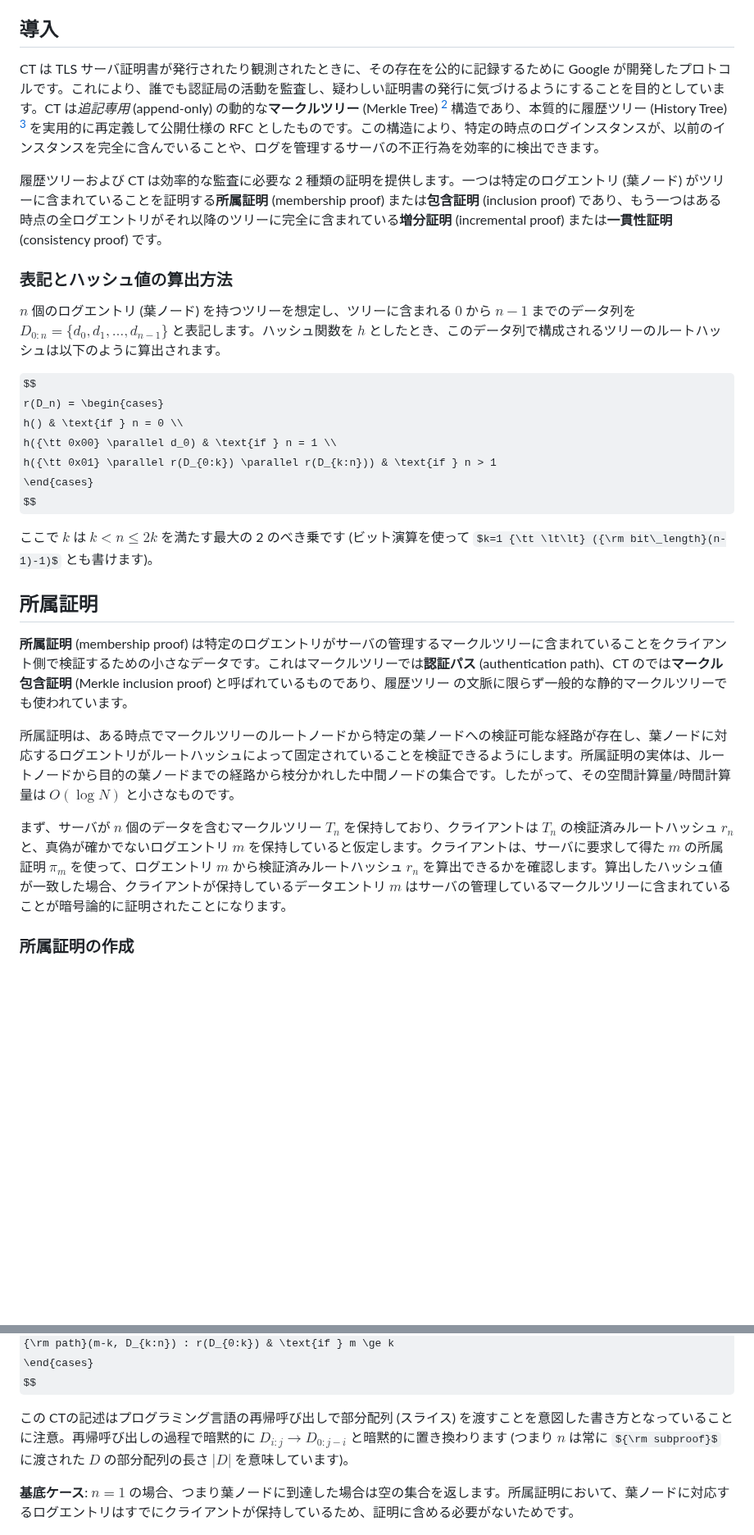
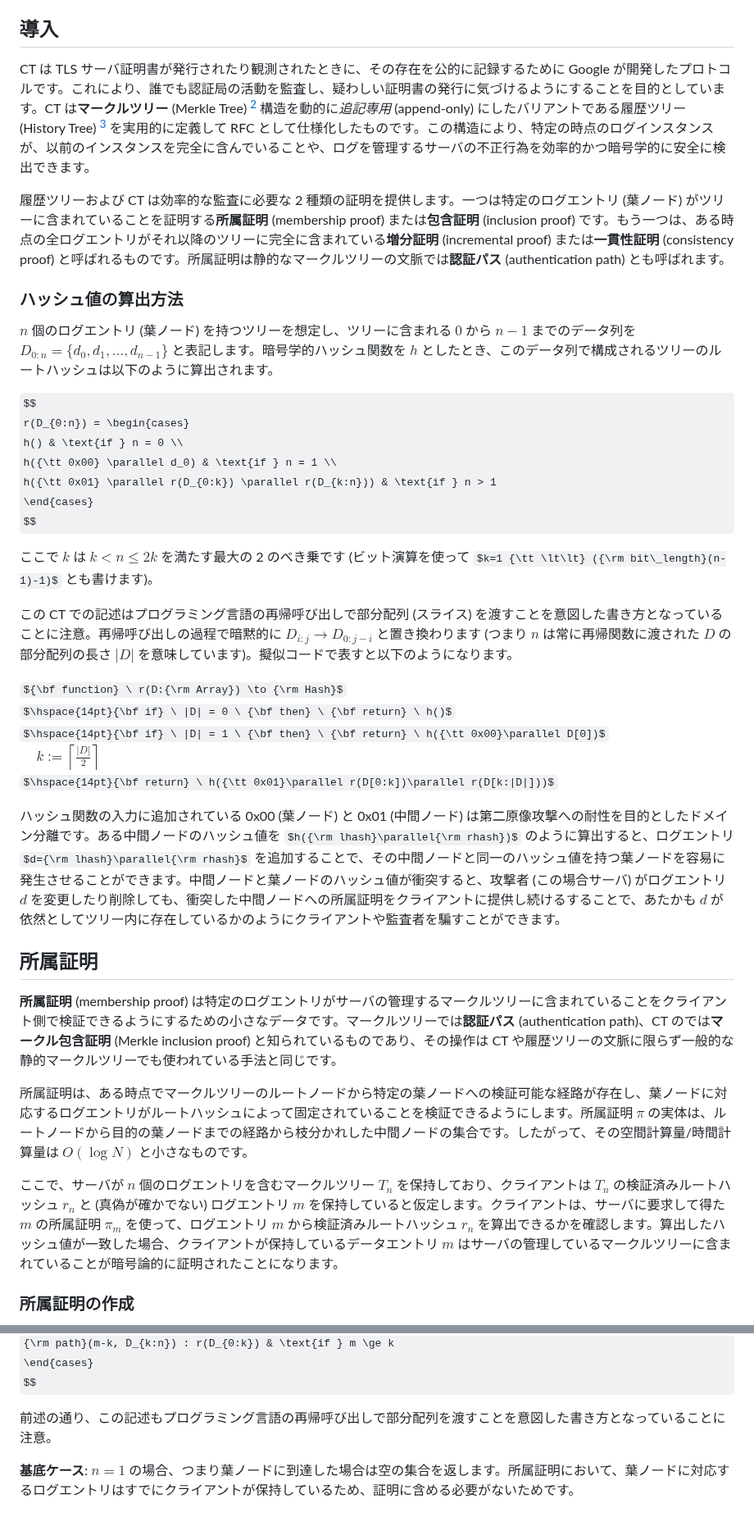
Before and after one commit to torao/zenn, a Markdown page: articles/20251010-rfc9162-certificate-transparency-version2.md, 2 parts joined by grey strips. Shown at 82% size. Drawn GitHub-style; some formulas as TeX source; blank space fills up the shorter version.

Commit message:
CT追記

```diff
--- a/articles/20251010-rfc9162-certificate-transparency-version2.md
+++ b/articles/20251010-rfc9162-certificate-transparency-version2.md
@@ -11,16 +11,16 @@ published_at: 2025-10-10 03:41
 
 ## 導入
 
-CT は TLS サーバ証明書が発行されたり観測されたときに、その存在を公的に記録するために Google が開発したプロトコルです。これにより、誰でも認証局の活動を監査し、疑わしい証明書の発行に気づけるようにすることを目的としています。CT は*追記専用* (append-only) の動的な**マークルツリー** (Merkle Tree) [^1] 構造であり、本質的に履歴ツリー (History Tree) [^2] を実用的に再定義して公開仕様の RFC としたものです。この構造により、特定の時点のログインスタンスが、以前のインスタンスを完全に含んでいることや、ログを管理するサーバの不正行為を効率的に検出できます。
+CT は TLS サーバ証明書が発行されたり観測されたときに、その存在を公的に記録するために Google が開発したプロトコルです。これにより、誰でも認証局の活動を監査し、疑わしい証明書の発行に気づけるようにすることを目的としています。CT は**マークルツリー** (Merkle Tree) [^1] 構造を動的に*追記専用* (append-only) にしたバリアントである履歴ツリー (History Tree) [^2] を実用的に定義して RFC として仕様化したものです。この構造により、特定の時点のログインスタンスが、以前のインスタンスを完全に含んでいることや、ログを管理するサーバの不正行為を効率的かつ暗号学的に安全に検出できます。
 
-履歴ツリーおよび CT は効率的な監査に必要な 2 種類の証明を提供します。一つは特定のログエントリ (葉ノード) がツリーに含まれていることを証明する**所属証明** (membership proof) または**包含証明** (inclusion proof) であり、もう一つはある時点の全ログエントリがそれ以降のツリーに完全に含まれている**増分証明** (incremental proof) または**一貫性証明** (consistency proof) です。
+履歴ツリーおよび CT は効率的な監査に必要な 2 種類の証明を提供します。一つは特定のログエントリ (葉ノード) がツリーに含まれていることを証明する**所属証明** (membership proof) または**包含証明** (inclusion proof) です。もう一つは、ある時点の全ログエントリがそれ以降のツリーに完全に含まれている**増分証明** (incremental proof) または**一貫性証明** (consistency proof) と呼ばれるものです。所属証明は静的なマークルツリーの文脈では**認証パス** (authentication path) とも呼ばれます。
 
-### 表記とハッシュ値の算出方法
+### ハッシュ値の算出方法
 
-$n$ 個のログエントリ (葉ノード) を持つツリーを想定し、ツリーに含まれる $0$ から $n-1$ までのデータ列を $D_{0:n}=\{d_0,d_1,\ldots,d_{n-1}\}$ と表記します。ハッシュ関数を $h$ としたとき、このデータ列で構成されるツリーのルートハッシュは以下のように算出されます。
+$n$ 個のログエントリ (葉ノード) を持つツリーを想定し、ツリーに含まれる $0$ から $n-1$ までのデータ列を $D_{0:n}=\{d_0,d_1,\ldots,d_{n-1}\}$ と表記します。暗号学的ハッシュ関数を $h$ としたとき、このデータ列で構成されるツリーのルートハッシュは以下のように算出されます。
 
 $$
-r(D_n) = \begin{cases}
+r(D_{0:n}) = \begin{cases}
 h() & \text{if } n = 0 \\
 h({\tt 0x00} \parallel d_0) & \text{if } n = 1 \\
 h({\tt 0x01} \parallel r(D_{0:k}) \parallel r(D_{k:n})) & \text{if } n > 1
@@ -29,13 +29,23 @@ $$
 
 ここで $k$ は $k \lt n \le 2k$ を満たす最大の 2 のべき乗です (ビット演算を使って $k=1 {\tt \lt\lt} ({\rm bit\_length}(n-1)-1)$ とも書けます)。
 
+この CT での記述はプログラミング言語の再帰呼び出しで部分配列 (スライス) を渡すことを意図した書き方となっていることに注意。再帰呼び出しの過程で暗黙的に $D_{i:j} \to D_{0:j-i}$ と置き換わります (つまり $n$ は常に再帰関数に渡された $D$ の部分配列の長さ $|D|$ を意味しています)。擬似コードで表すと以下のようになります。
+
+${\bf function} \ r(D:{\rm Array}) \to {\rm Hash}$
+$\hspace{14pt}{\bf if} \ |D| = 0 \ {\bf then} \ {\bf return} \ h()$
+$\hspace{14pt}{\bf if} \ |D| = 1 \ {\bf then} \ {\bf return} \ h({\tt 0x00}\parallel D[0])$
+$\hspace{14pt}k := \left\lceil\frac{|D|}{2}\right\rceil$
+$\hspace{14pt}{\bf return} \ h({\tt 0x01}\parallel r(D[0:k])\parallel r(D[k:|D|]))$
+
+ハッシュ関数の入力に追加されている 0x00 (葉ノード) と 0x01 (中間ノード) は第二原像攻撃への耐性を目的としたドメイン分離です。ある中間ノードのハッシュ値を $h({\rm lhash}\parallel{\rm rhash})$ のように算出すると、ログエントリ $d={\rm lhash}\parallel{\rm rhash}$ を追加することで、その中間ノードと同一のハッシュ値を持つ葉ノードを容易に発生させることができます。中間ノードと葉ノードのハッシュ値が衝突すると、攻撃者 (この場合サーバ) がログエントリ $d$ を変更したり削除しても、衝突した中間ノードへの所属証明をクライアントに提供し続けるすることで、あたかも $d$ が依然としてツリー内に存在しているかのようにクライアントや監査者を騙すことができます。
+
 ## 所属証明
 
-**所属証明** (membership proof) は特定のログエントリがサーバの管理するマークルツリーに含まれていることをクライアント側で検証するための小さなデータです。これはマークルツリーでは**認証パス** (authentication path)、CT のでは**マークル包含証明** (Merkle inclusion proof) と呼ばれているものであり、履歴ツリー の文脈に限らず一般的な静的マークルツリーでも使われています。
+**所属証明** (membership proof) は特定のログエントリがサーバの管理するマークルツリーに含まれていることをクライアント側で検証できるようにするための小さなデータです。マークルツリーでは**認証パス** (authentication path)、CT のでは**マークル包含証明** (Merkle inclusion proof) と知られているものであり、その操作は CT や履歴ツリーの文脈に限らず一般的な静的マークルツリーでも使われている手法と同じです。
 
-所属証明は、ある時点でマークルツリーのルートノードから特定の葉ノードへの検証可能な経路が存在し、葉ノードに対応するログエントリがルートハッシュによって固定されていることを検証できるようにします。所属証明の実体は、ルートノードから目的の葉ノードまでの経路から枝分かれした中間ノードの集合です。したがって、その空間計算量/時間計算量は $O(\log N)$ と小さなものです。
+所属証明は、ある時点でマークルツリーのルートノードから特定の葉ノードへの検証可能な経路が存在し、葉ノードに対応するログエントリがルートハッシュによって固定されていることを検証できるようにします。所属証明 $\pi$ の実体は、ルートノードから目的の葉ノードまでの経路から枝分かれした中間ノードの集合です。したがって、その空間計算量/時間計算量は $O(\log N)$ と小さなものです。
 
-まず、サーバが $n$ 個のデータを含むマークルツリー $T_n$ を保持しており、クライアントは $T_n$ の検証済みルートハッシュ $r_n$ と、真偽が確かでないログエントリ $m$ を保持していると仮定します。クライアントは、サーバに要求して得た $m$ の所属証明 $\pi_m$ を使って、ログエントリ $m$ から検証済みルートハッシュ $r_n$ を算出できるかを確認します。算出したハッシュ値が一致した場合、クライアントが保持しているデータエントリ $m$ はサーバの管理しているマークルツリーに含まれていることが暗号論的に証明されたことになります。
+ここで、サーバが $n$ 個のログエントリを含むマークルツリー $T_n$ を保持しており、クライアントは $T_n$ の検証済みルートハッシュ $r_n$ と (真偽が確かでない) ログエントリ $m$ を保持していると仮定します。クライアントは、サーバに要求して得た $m$ の所属証明 $\pi_m$ を使って、ログエントリ $m$ から検証済みルートハッシュ $r_n$ を算出できるかを確認します。算出したハッシュ値が一致した場合、クライアントが保持しているデータエントリ $m$ はサーバの管理しているマークルツリーに含まれていることが暗号論的に証明されたことになります。
 
 ### 所属証明の作成
 
@@ -54,7 +64,7 @@ $$
 \end{cases}
 $$
 
-この CTの記述はプログラミング言語の再帰呼び出しで部分配列 (スライス) を渡すことを意図した書き方となっていることに注意。再帰呼び出しの過程で暗黙的に $D_{i:j} \to D_{0:j-i}$ と暗黙的に置き換わります (つまり $n$ は常に ${\rm subproof}$ に渡された $D$ の部分配列の長さ $|D|$ を意味しています)。
+前述の通り、この記述もプログラミング言語の再帰呼び出しで部分配列を渡すことを意図した書き方となっていることに注意。
 
 **基底ケース**: $n=1$ の場合、つまり葉ノードに到達した場合は空の集合を返します。所属証明において、葉ノードに対応するログエントリはすでにクライアントが保持しているため、証明に含める必要がないためです。
 
```
Also changed, not shown: other parts of articles/20251010-rfc9162-certificate-transparency-version2.md (+1 -1 lines).
